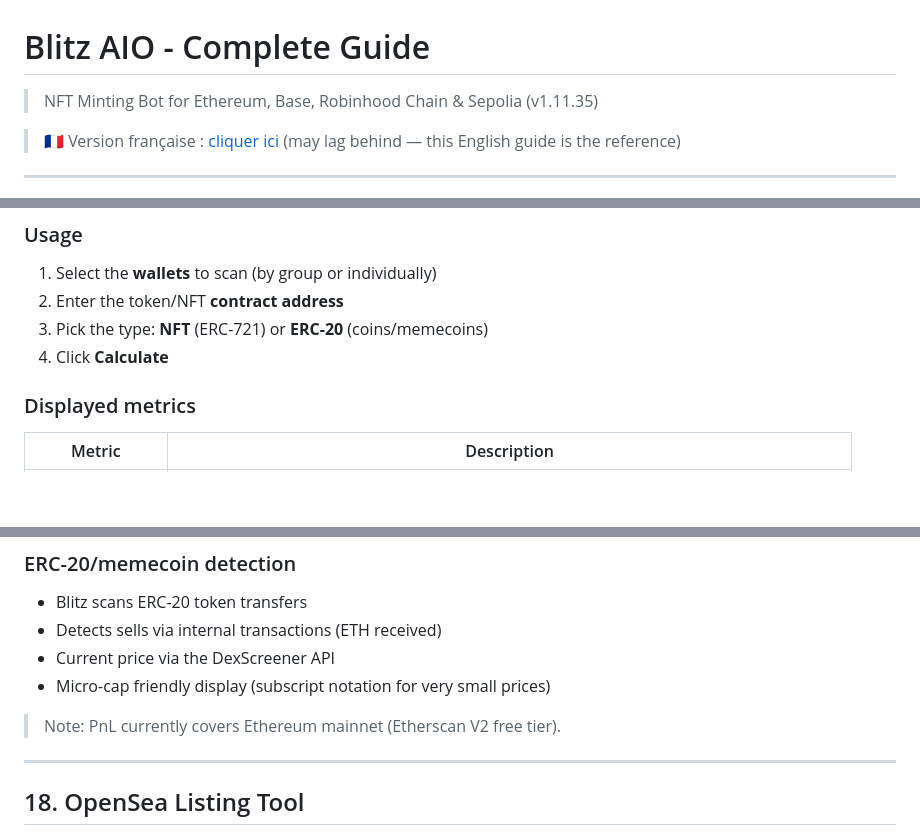
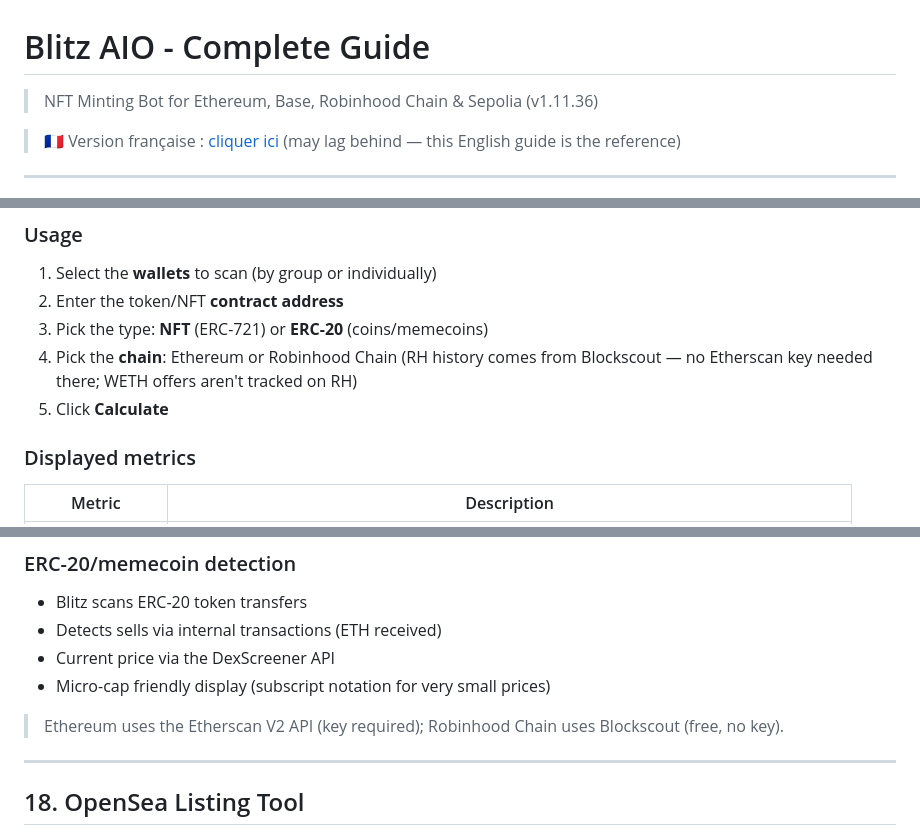
Before and after one commit to DJACKu/blitzaio-releases, a Markdown page: docs/README.md, 3 parts joined by grey strips. Rendered like a GitHub page; blank space fills up the shorter version.

Commit message:
docs: v1.11.36 — Profit Calculator on Robinhood
Co-Authored-By: Claude Fable 5 <noreply@anthropic.com>

```diff
--- a/docs/README.md
+++ b/docs/README.md
@@ -1,6 +1,6 @@
 # Blitz AIO - Complete Guide
 
-> NFT Minting Bot for Ethereum, Base, Robinhood Chain & Sepolia (v1.11.35)
+> NFT Minting Bot for Ethereum, Base, Robinhood Chain & Sepolia (v1.11.36)
 
 > 🇫🇷 Version française : [cliquer ici](#/fr) (may lag behind — this English guide is the reference)
 
@@ -673,7 +673,8 @@ Compute your profit and loss (PnL) on NFT and ERC-20/memecoin trades, and genera
 1. Select the **wallets** to scan (by group or individually)
 2. Enter the token/NFT **contract address**
 3. Pick the type: **NFT** (ERC-721) or **ERC-20** (coins/memecoins)
-4. Click **Calculate**
+4. Pick the **chain**: Ethereum or Robinhood Chain (RH history comes from Blockscout — no Etherscan key needed there; WETH offers aren't tracked on RH)
+5. Click **Calculate**
 
 ### Displayed metrics
 
@@ -717,7 +718,7 @@ Click **Download** to save the success card as a PNG.
 - Current price via the DexScreener API
 - Micro-cap friendly display (subscript notation for very small prices)
 
-> Note: PnL currently covers Ethereum mainnet (Etherscan V2 free tier).
+> Ethereum uses the Etherscan V2 API (key required); Robinhood Chain uses Blockscout (free, no key).
 
 ---
 
```
